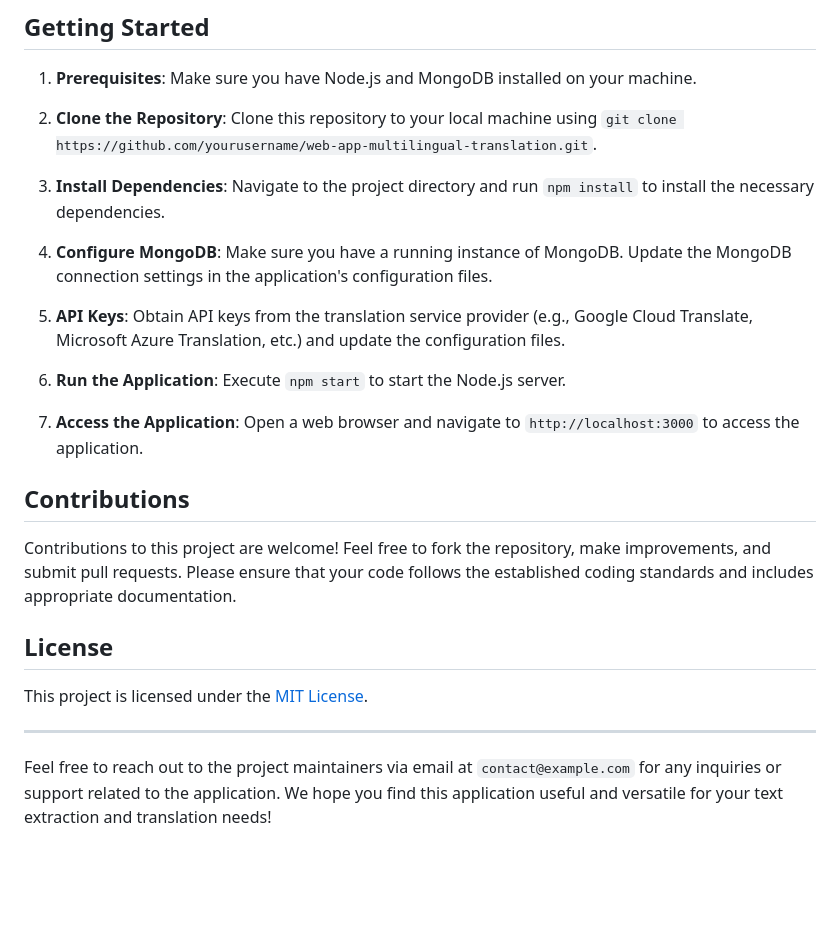
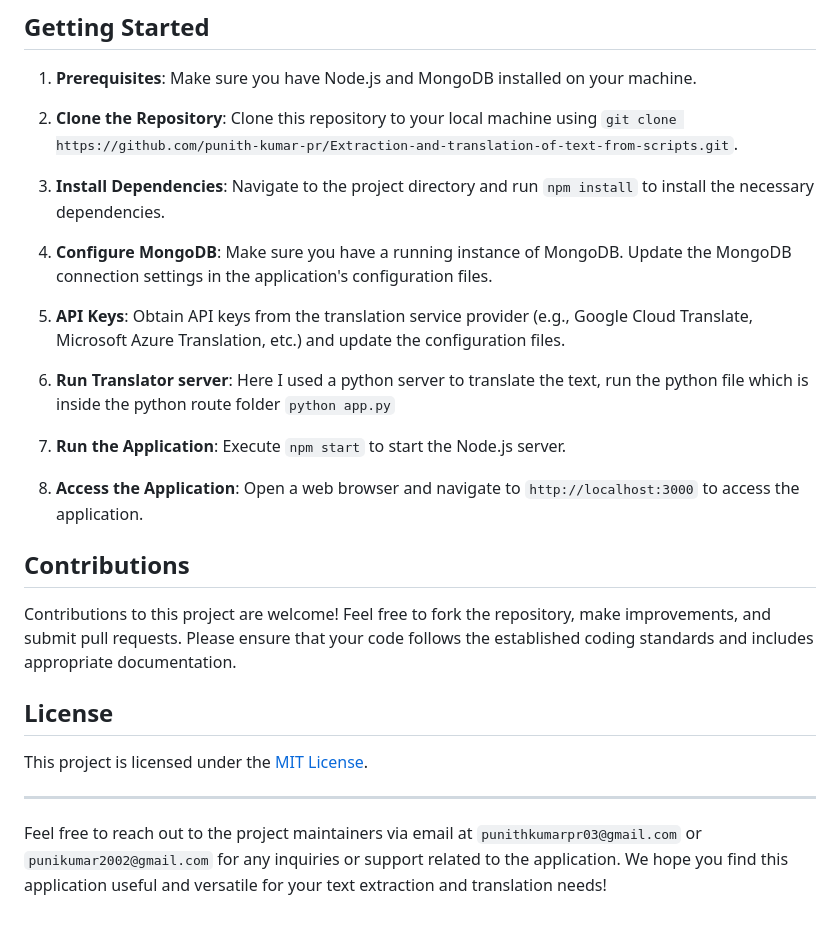
Before and after one commit to punith-kumar-pr/Extraction-and-translation-of-text-from-scripts, a Markdown page: README.md, the part around the change. GitHub-like rendering; blank space fills up the shorter version.

```diff
--- a/README.md
+++ b/README.md
@@ -30,7 +30,7 @@ This web application is designed to extract text from images/scripts in various
 
 1. **Prerequisites**: Make sure you have Node.js and MongoDB installed on your machine.
 
-2. **Clone the Repository**: Clone this repository to your local machine using `git clone https://github.com/yourusername/web-app-multilingual-translation.git`.
+2. **Clone the Repository**: Clone this repository to your local machine using `git clone https://github.com/punith-kumar-pr/Extraction-and-translation-of-text-from-scripts.git`.
 
 3. **Install Dependencies**: Navigate to the project directory and run `npm install` to install the necessary dependencies.
 
@@ -38,9 +38,11 @@ This web application is designed to extract text from images/scripts in various
 
 5. **API Keys**: Obtain API keys from the translation service provider (e.g., Google Cloud Translate, Microsoft Azure Translation, etc.) and update the configuration files.
 
-6. **Run the Application**: Execute `npm start` to start the Node.js server.
+6. **Run Translator server**: Here I used a python server to translate the text, run the python file which is inside the python route folder `python app.py`
 
-7. **Access the Application**: Open a web browser and navigate to `http://localhost:3000` to access the application.
+8. **Run the Application**: Execute `npm start` to start the Node.js server.
+
+9. **Access the Application**: Open a web browser and navigate to `http://localhost:3000` to access the application.
 
 ## Contributions
 
@@ -52,4 +54,4 @@ This project is licensed under the [MIT License](LICENSE).
 
 ---
 
-Feel free to reach out to the project maintainers via email at `contact@example.com` for any inquiries or support related to the application. We hope you find this application useful and versatile for your text extraction and translation needs!
+Feel free to reach out to the project maintainers via email at `punithkumarpr03@gmail.com` or `punikumar2002@gmail.com` for any inquiries or support related to the application. We hope you find this application useful and versatile for your text extraction and translation needs!
```
